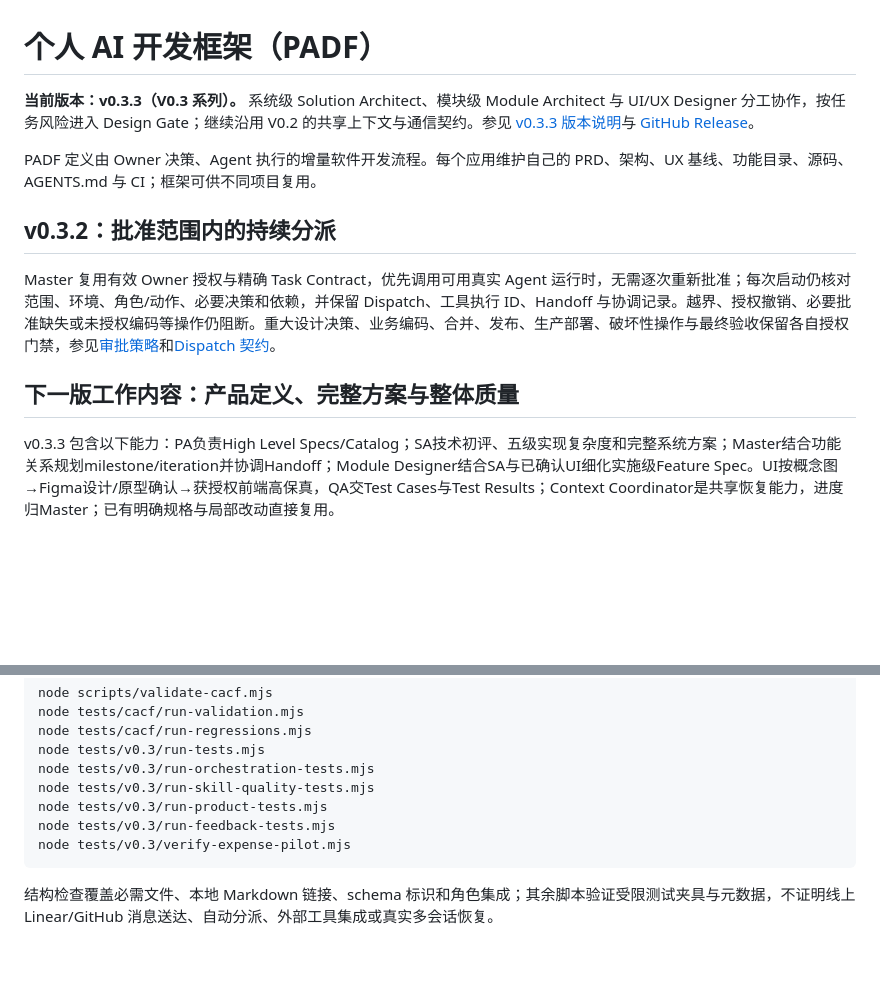
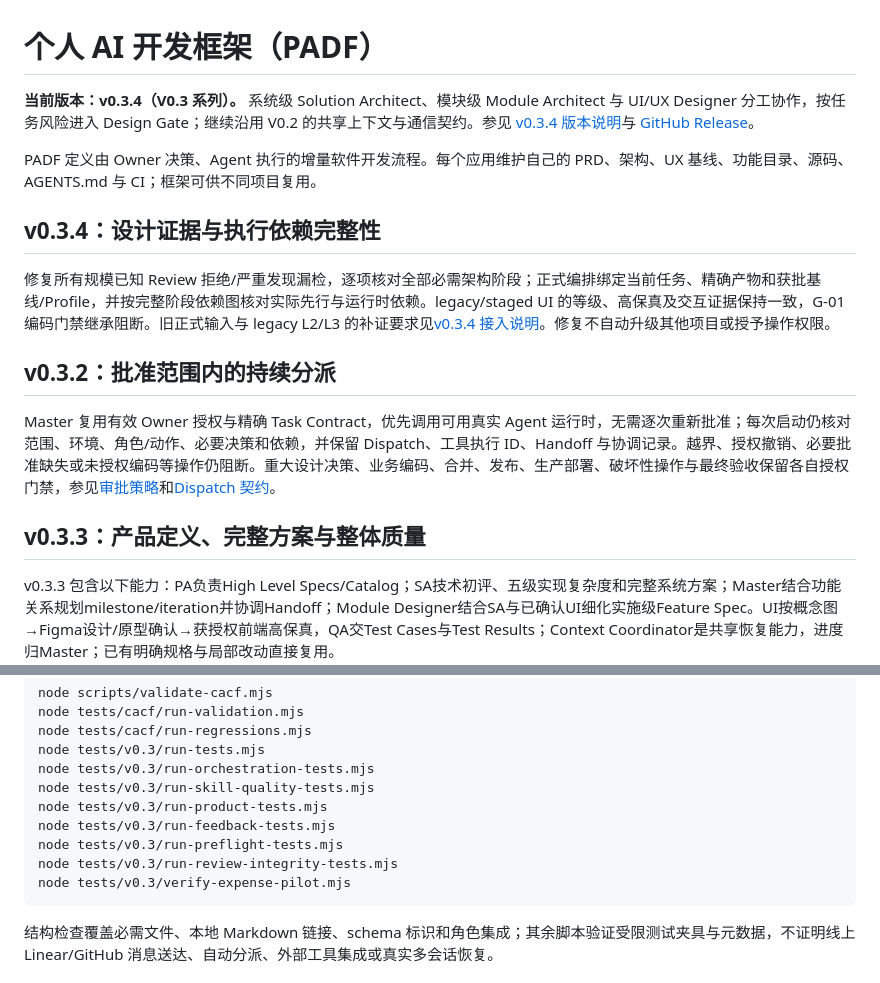
Before and after one commit to leohuqi/Personal_AI_Development_Framework, a Markdown page: README.md, 2 parts joined by grey strips. Rendered like a GitHub page; blank space fills up the shorter version.

Commit message:
docs: prepare PADF v0.3.4 release and migration notes

````diff
--- a/README.md
+++ b/README.md
@@ -1,14 +1,18 @@
 # 个人 AI 开发框架（PADF）
 
-**当前版本：v0.3.3（V0.3 系列）。** 系统级 Solution Architect、模块级 Module Architect 与 UI/UX Designer 分工协作，按任务风险进入 Design Gate；继续沿用 V0.2 的共享上下文与通信契约。参见 [v0.3.3 版本说明](docs/releases/v0.3.3.md)与 [GitHub Release](https://github.com/leohuqi/Personal_AI_Development_Framework/releases/tag/v0.3.3)。
+**当前版本：v0.3.4（V0.3 系列）。** 系统级 Solution Architect、模块级 Module Architect 与 UI/UX Designer 分工协作，按任务风险进入 Design Gate；继续沿用 V0.2 的共享上下文与通信契约。参见 [v0.3.4 版本说明](docs/releases/v0.3.4.md)与 [GitHub Release](https://github.com/leohuqi/Personal_AI_Development_Framework/releases/tag/v0.3.4)。
 
 PADF 定义由 Owner 决策、Agent 执行的增量软件开发流程。每个应用维护自己的 PRD、架构、UX 基线、功能目录、源码、AGENTS.md 与 CI；框架可供不同项目复用。
+
+## v0.3.4：设计证据与执行依赖完整性
+
+修复所有规模已知 Review 拒绝/严重发现漏检，逐项核对全部必需架构阶段；正式编排绑定当前任务、精确产物和获批基线/Profile，并按完整阶段依赖图核对实际先行与运行时依赖。legacy/staged UI 的等级、高保真及交互证据保持一致，G-01 编码门禁继承阻断。旧正式输入与 legacy L2/L3 的补证要求见[v0.3.4 接入说明](docs/releases/v0.3.4.md#接入与补证)。修复不自动升级其他项目或授予操作权限。
 
 ## v0.3.2：批准范围内的持续分派
 
 Master 复用有效 Owner 授权与精确 Task Contract，优先调用可用真实 Agent 运行时，无需逐次重新批准；每次启动仍核对范围、环境、角色/动作、必要决策和依赖，并保留 Dispatch、工具执行 ID、Handoff 与协调记录。越界、授权撤销、必要批准缺失或未授权编码等操作仍阻断。重大设计决策、业务编码、合并、发布、生产部署、破坏性操作与最终验收保留各自授权门禁，参见[审批策略](governance/approval-policy.md)和[Dispatch 契约](contracts/agent-dispatch.md)。
 
-## 下一版工作内容：产品定义、完整方案与整体质量
+## v0.3.3：产品定义、完整方案与整体质量
 
 v0.3.3 包含以下能力：PA负责High Level Specs/Catalog；SA技术初评、五级实现复杂度和完整系统方案；Master结合功能关系规划milestone/iteration并协调Handoff；Module Designer结合SA与已确认UI细化实施级Feature Spec。UI按概念图→Figma设计/原型确认→获授权前端高保真，QA交Test Cases与Test Results；Context Coordinator是共享恢复能力，进度归Master；已有明确规格与局部改动直接复用。
 
@@ -121,6 +125,8 @@ node tests/v0.3/run-orchestration-tests.mjs
 node tests/v0.3/run-skill-quality-tests.mjs
 node tests/v0.3/run-product-tests.mjs
 node tests/v0.3/run-feedback-tests.mjs
+node tests/v0.3/run-preflight-tests.mjs
+node tests/v0.3/run-review-integrity-tests.mjs
 node tests/v0.3/verify-expense-pilot.mjs
 ```
 
````
Also changed, not shown: docs/releases/v0.3.4.md (added, +35 -0 lines), 1 other file.
